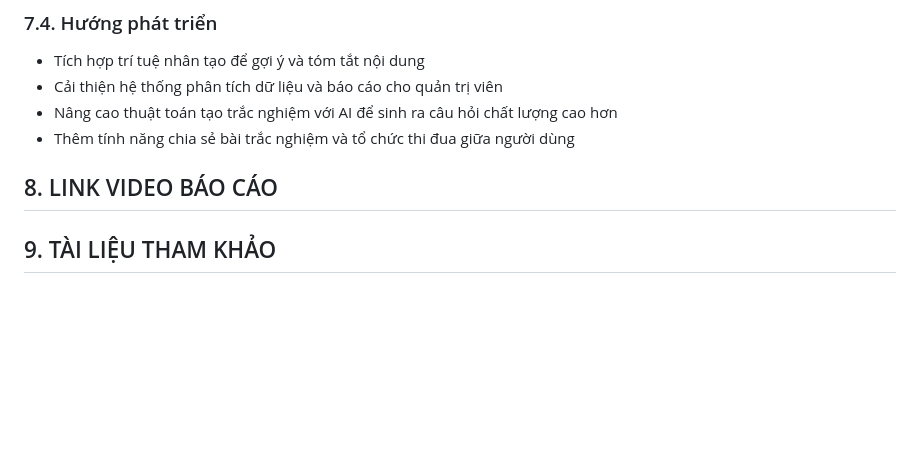
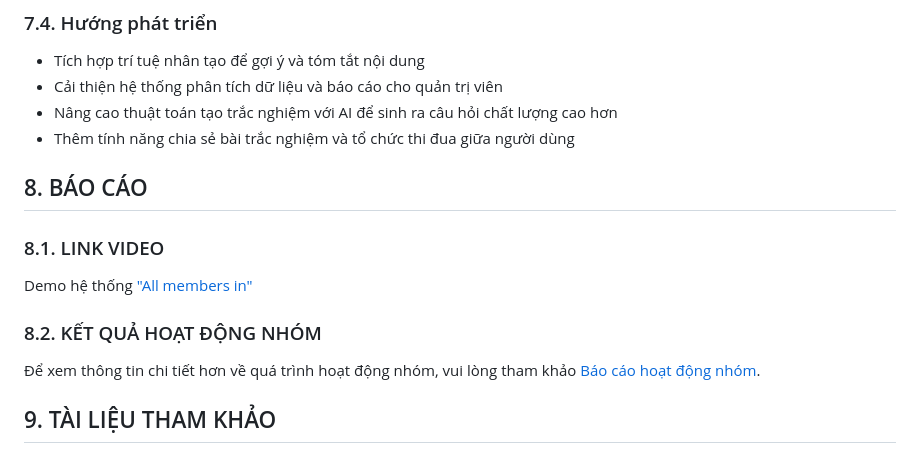
Before and after one commit to iuh-application-development/Lecture-Review, a Markdown page: README.md, the part around the change. Drawn GitHub-style; blank space fills up the shorter version.

```diff
--- a/README.md
+++ b/README.md
@@ -283,7 +283,14 @@ https://www.projectsiuh.online
 - Cải thiện hệ thống phân tích dữ liệu và báo cáo cho quản trị viên
 - Nâng cao thuật toán tạo trắc nghiệm với AI để sinh ra câu hỏi chất lượng cao hơn
 - Thêm tính năng chia sẻ bài trắc nghiệm và tổ chức thi đua giữa người dùng
-## 8. LINK VIDEO BÁO CÁO
+
+## 8. BÁO CÁO
+### 8.1. LINK VIDEO
+Demo hệ thống ["All members in"](https://youtu.be/4Jz-p_o5K3o)
+
+### 8.2. KẾT QUẢ HOẠT ĐỘNG NHÓM
+Để xem thông tin chi tiết hơn về quá trình hoạt động nhóm, vui lòng tham khảo [Báo cáo hoạt động nhóm](./docs/Report.pdf).
+
 ## 9. TÀI LIỆU THAM KHẢO
 - Flask Documentation: https://flask.palletsprojects.com
 - Google Gemini API Documentation: https://ai.google.dev/gemini-api/docs?hl=vi
```
